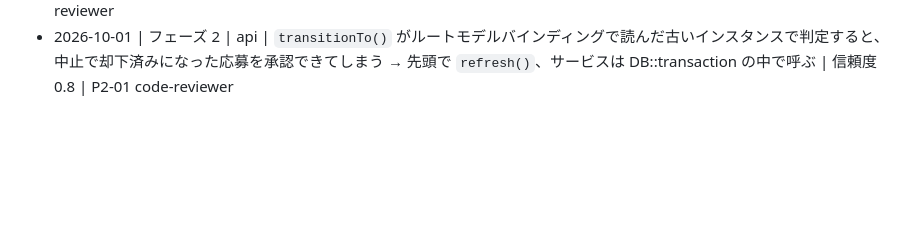
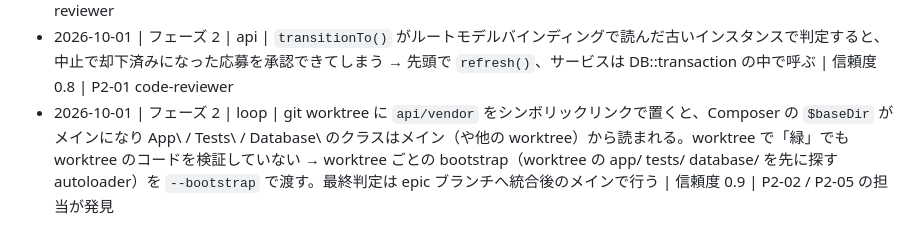
Before and after one commit to hata-junnosuke/next_team, a Markdown page: .claude/state/learnings.md, the part around the change. Rendered like a GitHub page; blank space fills up the shorter version.

Commit message:
docs: P2-02 の完了とレビューで決めた契約の追記
Co-Authored-By: Claude Opus 5.5 <noreply@anthropic.com>

```diff
--- a/.claude/state/learnings.md
+++ b/.claude/state/learnings.md
@@ -35,3 +35,4 @@
 - 2026-10-01 | フェーズ 1 | web | React 19 の `<form action>`（useActionState）は終了時にフォームをリセットするので 422 で入力が消える → FormState に `values` を持たせ `defaultValue={state.values?.x ?? 元の値}`。Laravel のセッション Cookie 名は `Str::slug(APP_NAME)` で `next-team-session`（アンダースコアではない） | 信頼度 0.9 | P1-03 レビュー
 - 2026-10-01 | フェーズ 2 | api | SQLite の `transaction_mode=IMMEDIATE` は PHP 8.4 以上でしか `BEGIN IMMEDIATE` にならない（8.3 では黙って DEFERRED）。また date cast の列はモデル経由だと `Y-m-d 00:00:00` で保存され、文字列比較の半開区間から漏れる → composer.json を `^8.4`、`work_date` は set の Attribute で `Y-m-d` に | 信頼度 0.9 | P2-01 database-reviewer
 - 2026-10-01 | フェーズ 2 | api | `transitionTo()` がルートモデルバインディングで読んだ古いインスタンスで判定すると、中止で却下済みになった応募を承認できてしまう → 先頭で `refresh()`、サービスは DB::transaction の中で呼ぶ | 信頼度 0.8 | P2-01 code-reviewer
+- 2026-10-01 | フェーズ 2 | loop | git worktree に `api/vendor` をシンボリックリンクで置くと、Composer の `$baseDir` がメインになり App\ / Tests\ / Database\ のクラスはメイン（や他の worktree）から読まれる。worktree で「緑」でも worktree のコードを検証していない → worktree ごとの bootstrap（worktree の app/ tests/ database/ を先に探す autoloader）を `--bootstrap` で渡す。最終判定は epic ブランチへ統合後のメインで行う | 信頼度 0.9 | P2-02 / P2-05 の担当が発見
```
Also changed, not shown: .claude/state/STATE.md (+2 -2 lines), docs/01_技術仕様_next.md (+2 -0 lines).
